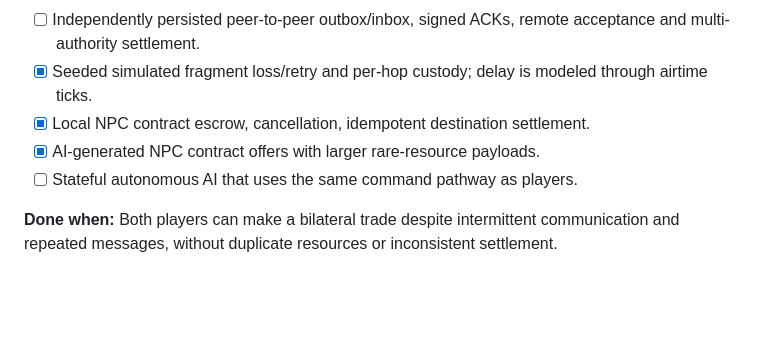
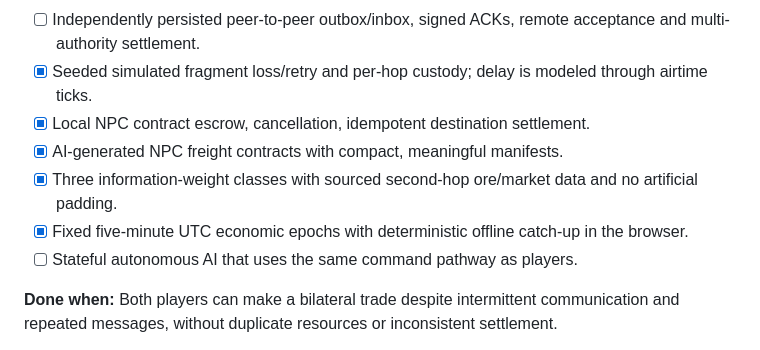
Before and after one commit to tcarwash/trade_net, a Markdown page: docs/ROADMAP.md, the part around the change. Rendered like a GitHub page; blank space fills up the shorter version.

Commit message:
feat: useful freight classes and shared UTC epochs

```diff
--- a/docs/ROADMAP.md
+++ b/docs/ROADMAP.md
@@ -29,7 +29,9 @@
 - [ ] Independently persisted peer-to-peer outbox/inbox, signed ACKs, remote acceptance and multi-authority settlement.
 - [x] Seeded simulated fragment loss/retry and per-hop custody; delay is modeled through airtime ticks.
 - [x] Local NPC contract escrow, cancellation, idempotent destination settlement.
-- [x] AI-generated NPC contract offers with larger rare-resource payloads.
+- [x] AI-generated NPC freight contracts with compact, meaningful manifests.
+- [x] Three information-weight classes with sourced second-hop ore/market data and no artificial padding.
+- [x] Fixed five-minute UTC economic epochs with deterministic offline catch-up in the browser.
 - [ ] Stateful autonomous AI that uses the same command pathway as players.
 
 **Done when:** Both players can make a bilateral trade despite intermittent communication and repeated messages, without duplicate resources or inconsistent settlement.
```
